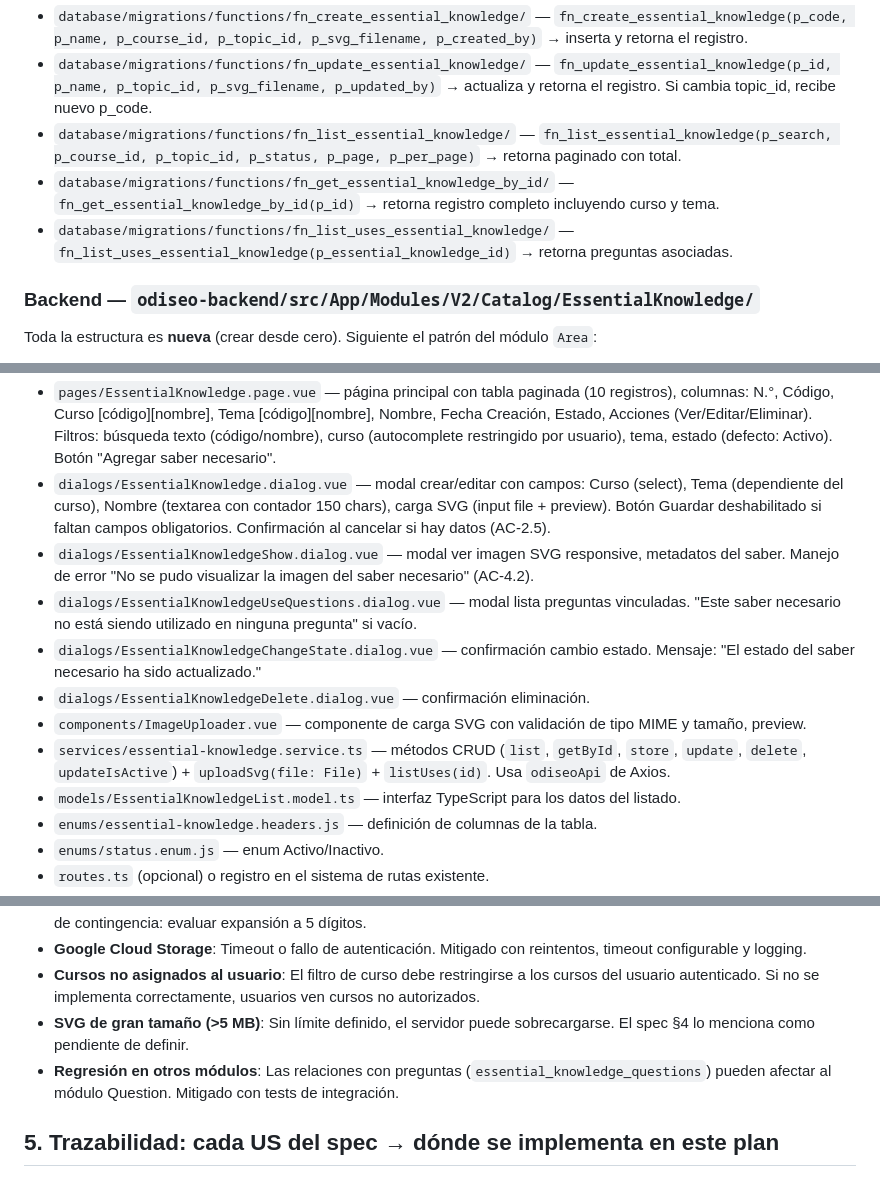
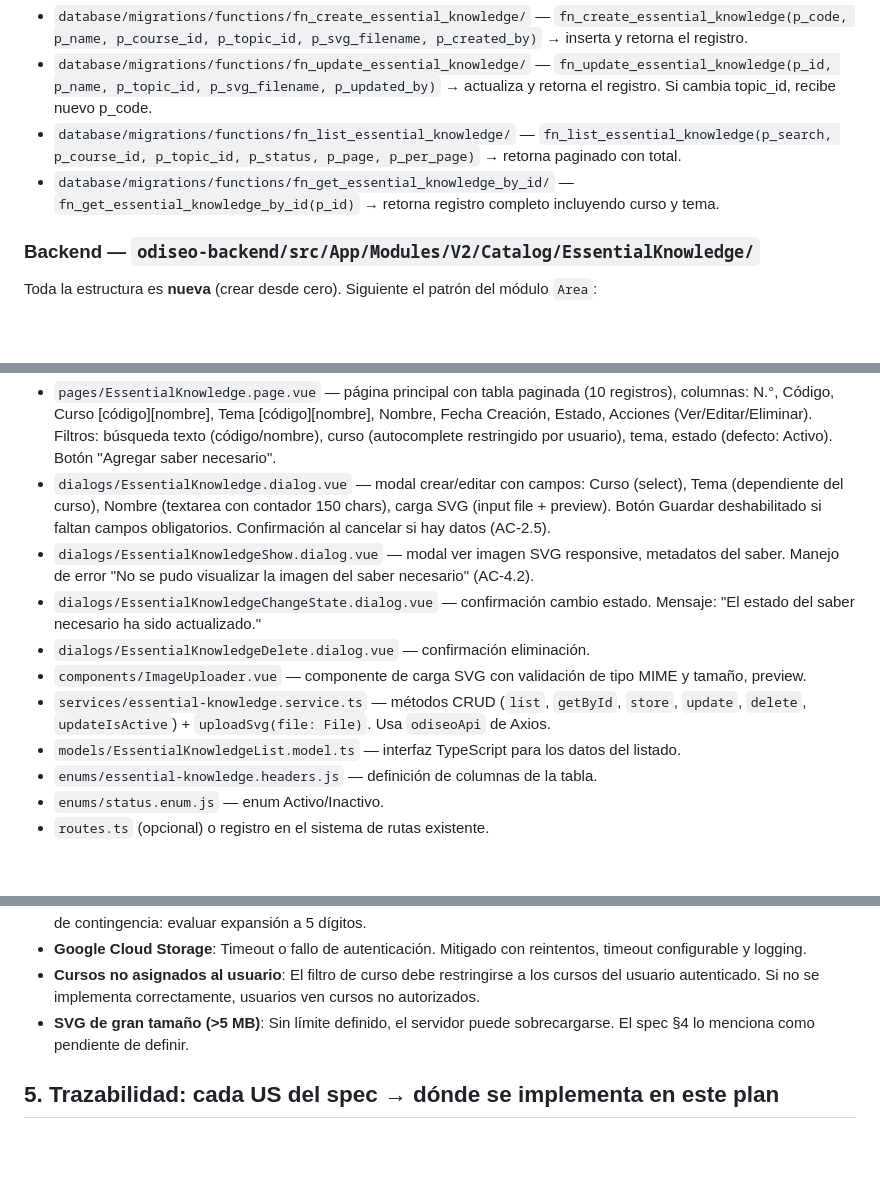
Before and after one commit to evelyn-vnx/equipo_l2, a Markdown page: taller-2/feature-saberes-necesario-grupo2/plan.md, 3 parts joined by grey strips. GitHub-like rendering; blank space fills up the shorter version.

```diff
--- a/taller-2/feature-saberes-necesario-grupo2/plan.md
+++ b/taller-2/feature-saberes-necesario-grupo2/plan.md
@@ -22,7 +21,6 @@ Creación del módulo **Saber Necesario** desde cero bajo arquitectura hexagonal
 - `database/migrations/functions/fn_update_essential_knowledge/` — `fn_update_essential_knowledge(p_id, p_name, p_topic_id, p_svg_filename, p_updated_by)` → actualiza y retorna el registro. Si cambia topic_id, recibe nuevo p_code.
 - `database/migrations/functions/fn_list_essential_knowledge/` — `fn_list_essential_knowledge(p_search, p_course_id, p_topic_id, p_status, p_page, p_per_page)` → retorna paginado con total.
 - `database/migrations/functions/fn_get_essential_knowledge_by_id/` — `fn_get_essential_knowledge_by_id(p_id)` → retorna registro completo incluyendo curso y tema.
-- `database/migrations/functions/fn_list_uses_essential_knowledge/` — `fn_list_uses_essential_knowledge(p_essential_knowledge_id)` → retorna preguntas asociadas.
 
 ### Backend — `odiseo-backend/src/App/Modules/V2/Catalog/EssentialKnowledge/`
 
@@ -83,11 +79,10 @@ Toda la estructura es **nueva** (crear desde cero). Siguiente el patrón del mó
 - `pages/EssentialKnowledge.page.vue` — página principal con tabla paginada (10 registros), columnas: N.°, Código, Curso [código][nombre], Tema [código][nombre], Nombre, Fecha Creación, Estado, Acciones (Ver/Editar/Eliminar). Filtros: búsqueda texto (código/nombre), curso (autocomplete restringido por usuario), tema, estado (defecto: Activo). Botón "Agregar saber necesario".
 - `dialogs/EssentialKnowledge.dialog.vue` — modal crear/editar con campos: Curso (select), Tema (dependiente del curso), Nombre (textarea con contador 150 chars), carga SVG (input file + preview). Botón Guardar deshabilitado si faltan campos obligatorios. Confirmación al cancelar si hay datos (AC-2.5).
 - `dialogs/EssentialKnowledgeShow.dialog.vue` — modal ver imagen SVG responsive, metadatos del saber. Manejo de error "No se pudo visualizar la imagen del saber necesario" (AC-4.2).
-- `dialogs/EssentialKnowledgeUseQuestions.dialog.vue` — modal lista preguntas vinculadas. "Este saber necesario no está siendo utilizado en ninguna pregunta" si vacío.
 - `dialogs/EssentialKnowledgeChangeState.dialog.vue` — confirmación cambio estado. Mensaje: "El estado del saber necesario ha sido actualizado."
 - `dialogs/EssentialKnowledgeDelete.dialog.vue` — confirmación eliminación.
 - `components/ImageUploader.vue` — componente de carga SVG con validación de tipo MIME y tamaño, preview.
-- `services/essential-knowledge.service.ts` — métodos CRUD (`list`, `getById`, `store`, `update`, `delete`, `updateIsActive`) + `uploadSvg(file: File)` + `listUses(id)`. Usa `odiseoApi` de Axios.
+- `services/essential-knowledge.service.ts` — métodos CRUD (`list`, `getById`, `store`, `update`, `delete`, `updateIsActive`) + `uploadSvg(file: File)`. Usa `odiseoApi` de Axios.
 - `models/EssentialKnowledgeList.model.ts` — interfaz TypeScript para los datos del listado.
 - `enums/essential-knowledge.headers.js` — definición de columnas de la tabla.
 - `enums/status.enum.js` — enum Activo/Inactivo.
@@ -147,7 +142,6 @@ Toda la estructura es **nueva** (crear desde cero). Siguiente el patrón del mó
 - **Google Cloud Storage**: Timeout o fallo de autenticación. Mitigado con reintentos, timeout configurable y logging.
 - **Cursos no asignados al usuario**: El filtro de curso debe restringirse a los cursos del usuario autenticado. Si no se implementa correctamente, usuarios ven cursos no autorizados.
 - **SVG de gran tamaño (>5 MB)**: Sin límite definido, el servidor puede sobrecargarse. El spec §4 lo menciona como pendiente de definir.
-- **Regresión en otros módulos**: Las relaciones con preguntas (`essential_knowledge_questions`) pueden afectar al módulo Question. Mitigado con tests de integración.
 
 ## 5. Trazabilidad: cada US del spec → dónde se implementa en este plan
 
```
Also changed, not shown: other parts of taller-2/feature-saberes-necesario-grupo2/plan.md (+6 -10 lines).
